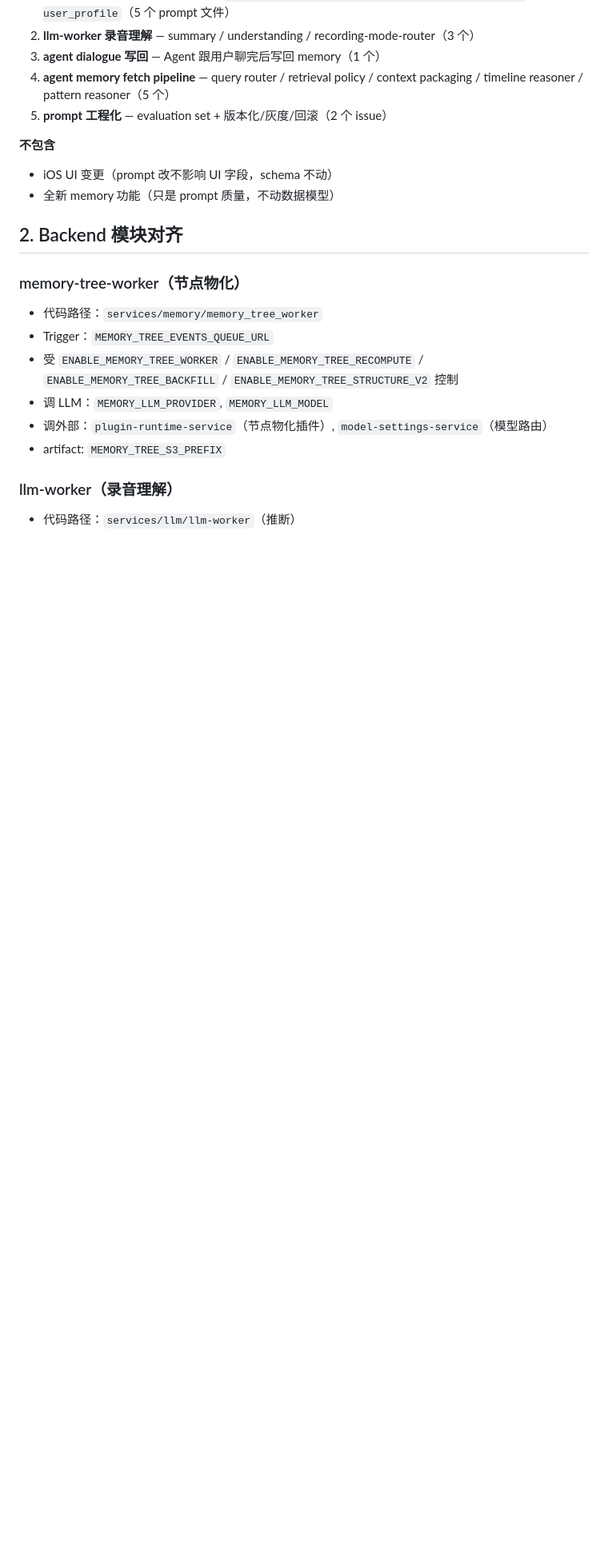
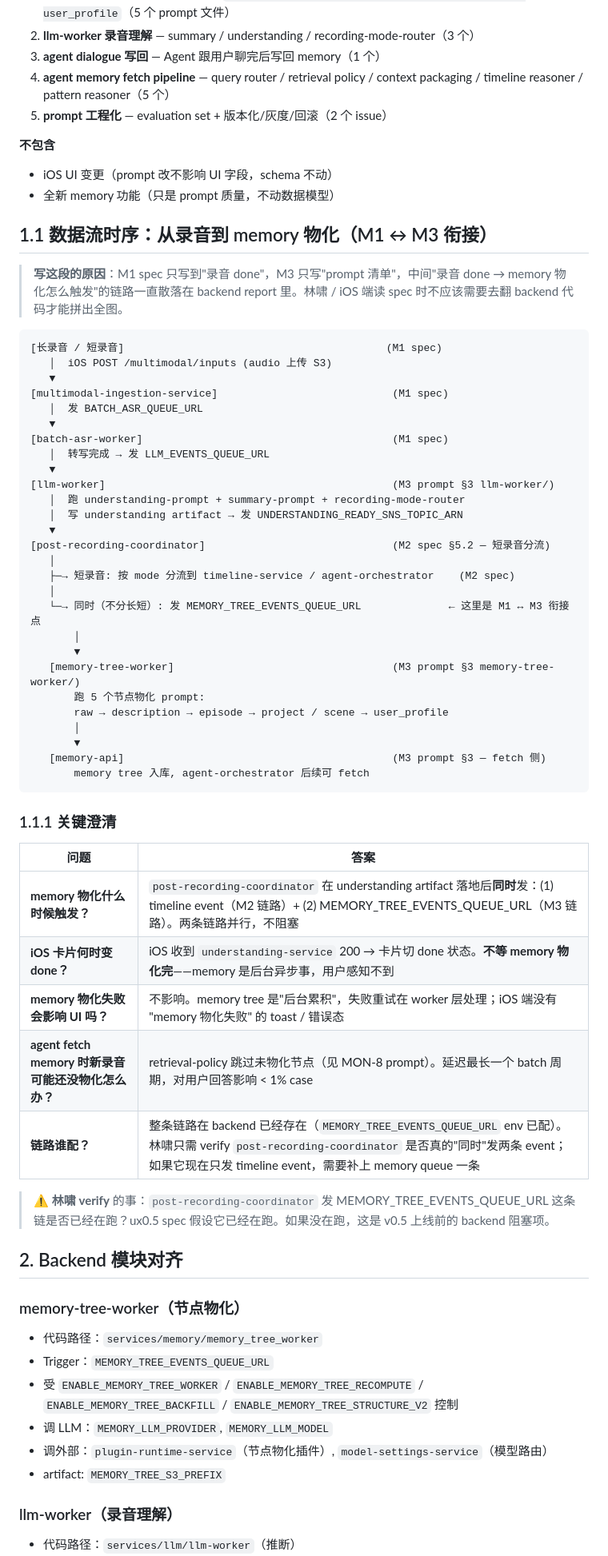
Before and after one commit to LiammingmingLiu/monostone-ios-prototype, a Markdown page: docs/features/M3-memory-prompts.md, the part around the change. Shown at 80% size. Rendered like a GitHub page; blank space fills up the shorter version.

````diff
--- a/docs/features/M3-memory-prompts.md
+++ b/docs/features/M3-memory-prompts.md
@@ -26,6 +26,52 @@ linear-issues: [MON-5, MON-6, MON-7, MON-8, MON-23, MON-24]
 **不包含**
 - iOS UI 变更（prompt 改不影响 UI 字段，schema 不动）
 - 全新 memory 功能（只是 prompt 质量，不动数据模型）
+
+## 1.1 数据流时序：从录音到 memory 物化（M1 ↔ M3 衔接）
+
+> **写这段的原因**：M1 spec 只写到"录音 done"，M3 只写"prompt 清单"，中间"录音 done → memory 物化怎么触发"的链路一直散落在 backend report 里。林啸 / iOS 端读 spec 时不应该需要去翻 backend 代码才能拼出全图。
+
+```
+[长录音 / 短录音]                                          (M1 spec)
+   │  iOS POST /multimodal/inputs (audio 上传 S3)
+   ▼
+[multimodal-ingestion-service]                            (M1 spec)
+   │  发 BATCH_ASR_QUEUE_URL
+   ▼
+[batch-asr-worker]                                        (M1 spec)
+   │  转写完成 → 发 LLM_EVENTS_QUEUE_URL
+   ▼
+[llm-worker]                                              (M3 prompt §3 llm-worker/)
+   │  跑 understanding-prompt + summary-prompt + recording-mode-router
+   │  写 understanding artifact → 发 UNDERSTANDING_READY_SNS_TOPIC_ARN
+   ▼
+[post-recording-coordinator]                              (M2 spec §5.2 — 短录音分流)
+   │
+   ├─→ 短录音: 按 mode 分流到 timeline-service / agent-orchestrator    (M2 spec)
+   │
+   └─→ 同时（不分长短）: 发 MEMORY_TREE_EVENTS_QUEUE_URL              ← 这里是 M1 ↔ M3 衔接点
+       │
+       ▼
+   [memory-tree-worker]                                   (M3 prompt §3 memory-tree-worker/)
+       跑 5 个节点物化 prompt:
+       raw → description → episode → project / scene → user_profile
+       │
+       ▼
+   [memory-api]                                           (M3 prompt §3 — fetch 侧)
+       memory tree 入库, agent-orchestrator 后续可 fetch
+```
+
+### 1.1.1 关键澄清
+
+| 问题 | 答案 |
+|---|---|
+| **memory 物化什么时候触发？** | `post-recording-coordinator` 在 understanding artifact 落地后**同时**发：(1) timeline event（M2 链路）+ (2) MEMORY_TREE_EVENTS_QUEUE_URL（M3 链路）。两条链路并行，不阻塞 |
+| **iOS 卡片何时变 done？** | iOS 收到 `understanding-service` 200 → 卡片切 done 状态。**不等 memory 物化完**——memory 是后台异步事，用户感知不到 |
+| **memory 物化失败会影响 UI 吗？** | 不影响。memory tree 是"后台累积"，失败重试在 worker 层处理；iOS 端没有 "memory 物化失败" 的 toast / 错误态 |
+| **agent fetch memory 时新录音可能还没物化怎么办？** | retrieval-policy 跳过未物化节点（见 MON-8 prompt）。延迟最长一个 batch 周期，对用户回答影响 < 1% case |
+| **链路谁配？** | 整条链路在 backend 已经存在（`MEMORY_TREE_EVENTS_QUEUE_URL` env 已配）。林啸只需 verify `post-recording-coordinator` 是否真的"同时"发两条 event；如果它现在只发 timeline event，需要补上 memory queue 一条 |
+
+> ⚠️ **林啸 verify** 的事：`post-recording-coordinator` 发 MEMORY_TREE_EVENTS_QUEUE_URL 这条链是否已经在跑？ux0.5 spec 假设它已经在跑。如果没在跑，这是 v0.5 上线前的 backend 阻塞项。
 
 ## 2. Backend 模块对齐
 
````
Also changed, not shown: docs/copy/toast.md (+17 -12 lines), docs/features/M2-agent-tasks-and-timeline.md (+23 -4 lines).
